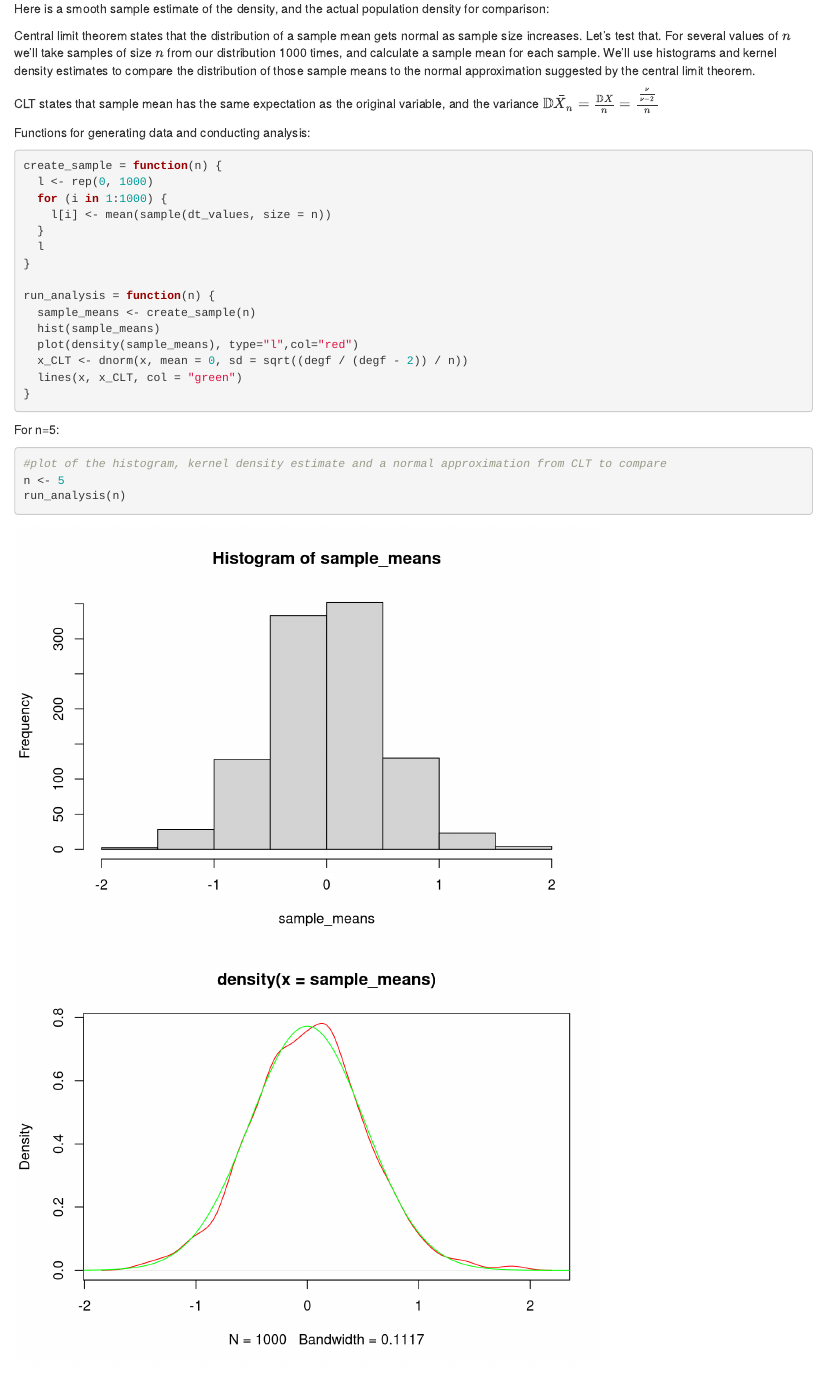
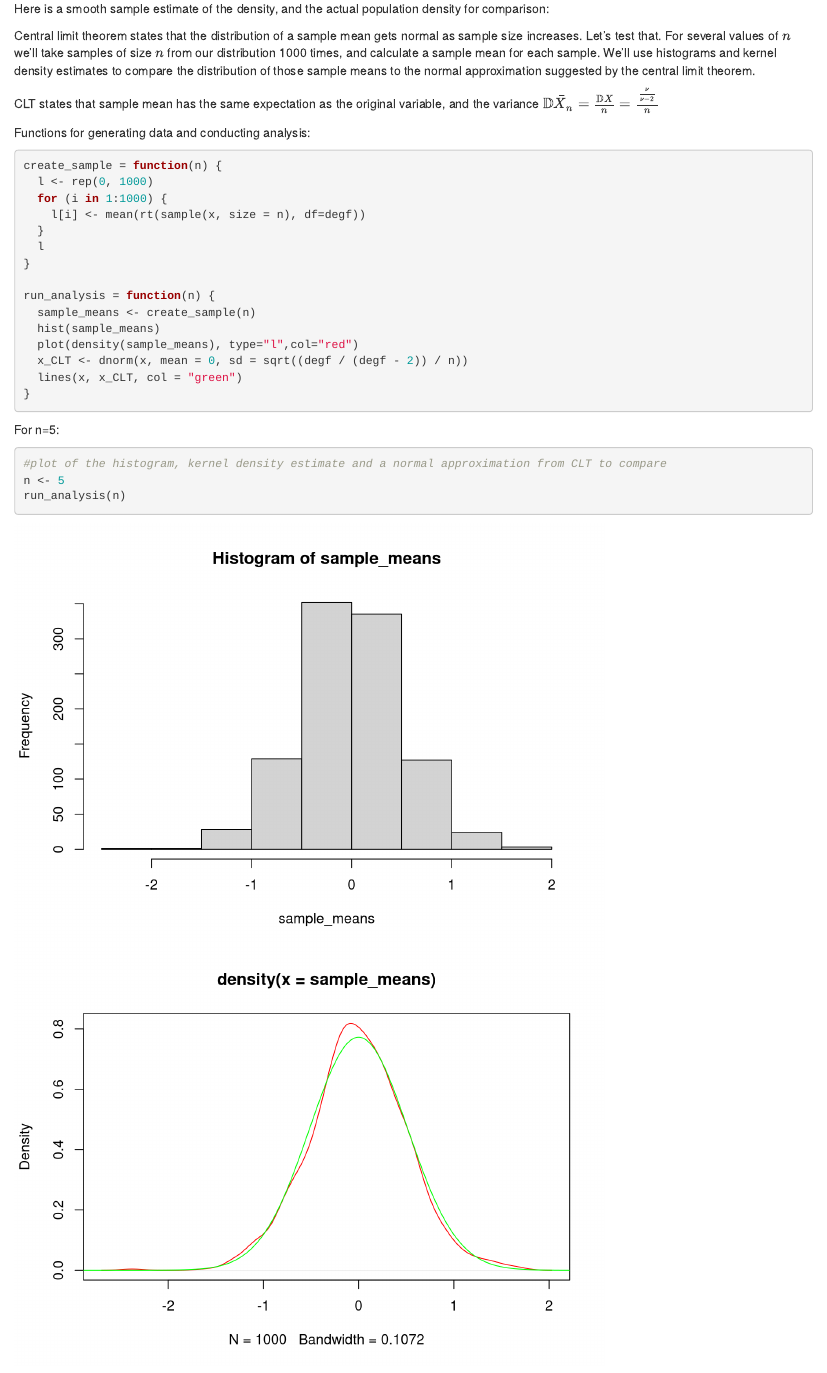
Before and after one commit to gelkin/hs-sda-course, an R Markdown document (class_1/Vladimir_Mazin_assignment_1.Rmd): the page in a window 1100 px wide, from 930 px down. Rendered offline with R 4.5, knitr and Pandoc, with nearby package versions; code that draws random numbers runs with fixed seeds of ours.

Commit message:
Recreating Student-t distribution value each time doing sampling

```diff
--- a/class_1/Vladimir_Mazin_assignment_1.Rmd
+++ b/class_1/Vladimir_Mazin_assignment_1.Rmd
@@ -30,7 +30,7 @@ Functions for generating data and conducting analysis:
 create_sample = function(n) {
   l <- rep(0, 1000)
   for (i in 1:1000) {
-    l[i] <- mean(sample(dt_values, size = n))
+    l[i] <- mean(rt(sample(x, size = n), df=degf))
   }
   l
 }
```
Also changed, not shown: class_1/Vladimir_Mazin_assignment_1.html.
